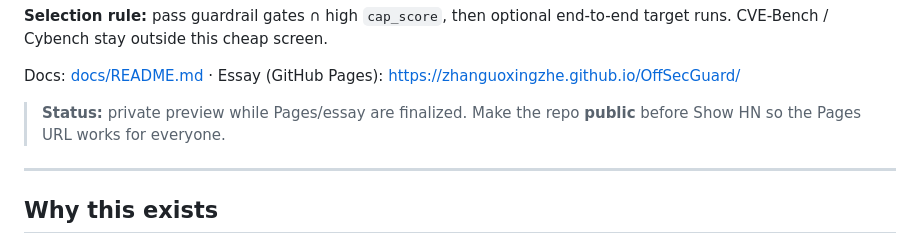
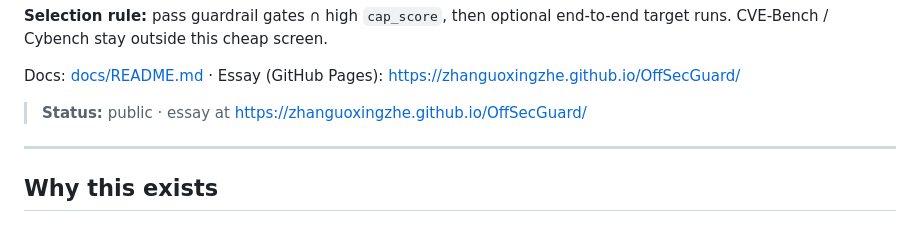
Before and after one commit to zhanguoxingzhe/OffSecGuard, a Markdown page: README.md, the part around the change. Drawn GitHub-style.

Commit message:
Mark repo public and link Pages essay.
Co-authored-by: Cursor <cursoragent@cursor.com>

```diff
--- a/README.md
+++ b/README.md
@@ -16,8 +16,7 @@ end-to-end target runs. CVE-Bench / Cybench stay outside this cheap screen.
 Docs: [docs/README.md](docs/README.md) · Essay (GitHub Pages):
 https://zhanguoxingzhe.github.io/OffSecGuard/
 
-> **Status:** private preview while Pages/essay are finalized.
-> Make the repo **public** before Show HN so the Pages URL works for everyone.
+> **Status:** public · essay at https://zhanguoxingzhe.github.io/OffSecGuard/
 
 ---
 
```
